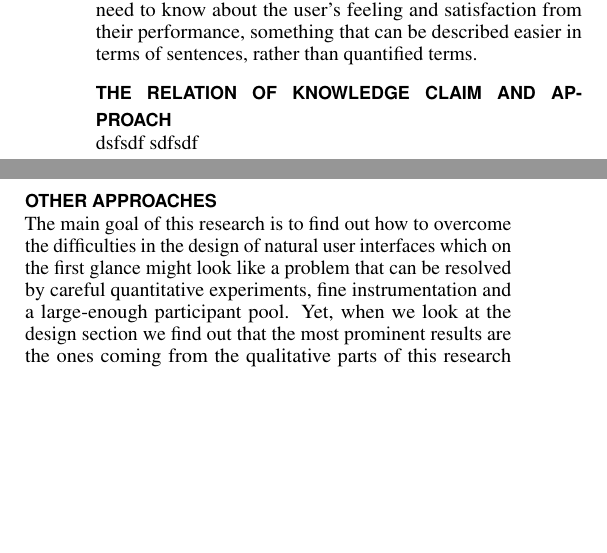
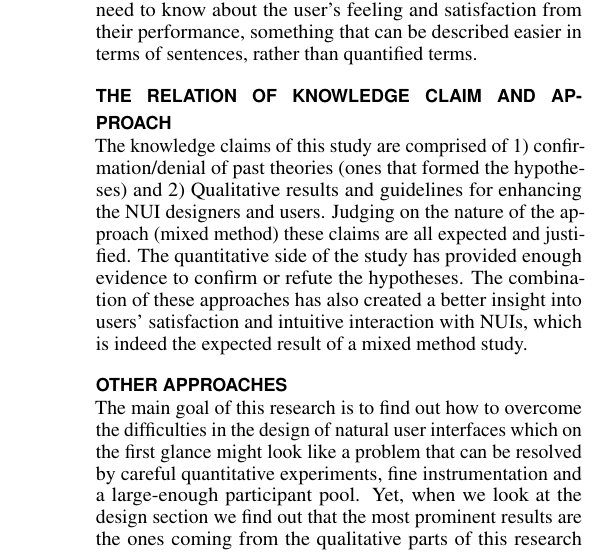
Before and after one commit to rajabiseraji/IAT804, a LaTeX document (2- Short paper/CHI 2020 Template/proceedings.tex): two parts of the columns of page 2 of 2 before the commit and part of one column of page 2 of 2 after it, the two joined at a grey line, cut so that both start at the same text, the shorter picture padded with empty space. Compiled offline with pdfLaTeX.

Commit message:
feat(knowledge claim): adds relation of KC part

```diff
--- a/2- Short paper/CHI 2020 Template/proceedings.tex
+++ b/2- Short paper/CHI 2020 Template/proceedings.tex
@@ -210,7 +210,7 @@ of interactions among variables to better understand the differential influence
 Using experiment makes sense because they seek to know the difference between certain variables to discover a better solution. The choice of a between-subject experiment is to avoid learning and carry-over effects between subjects\cite{Gergle2014} Usage of questionnaires and open-ended reviews are also certain characteristics of the qualitative parts of their study in which they need to know about the user's feeling and satisfaction from their performance, something that can be described easier in terms of sentences, rather than quantified terms.
 
 \section{The Relation of Knowledge Claim and Approach}
-dsfsdf sdfsdf
+The knowledge claims of this study are comprised of 1) confirmation/denial of past theories (ones that formed the hypotheses) and 2) Qualitative results and guidelines for enhancing the NUI designers and users. Judging on the nature of the approach (mixed method) these claims are all expected and justified. The quantitative side of the study has provided enough evidence to confirm or refute the hypotheses. The combination of these approaches has also created a better insight into users' satisfaction and intuitive interaction with NUIs, which is indeed the expected result of a mixed method study.
 
 \section{Other Approaches}
 The main goal of this research is to find out how to overcome the difficulties in the design of natural user interfaces which on the first glance might look like a problem that can be resolved by careful quantitative experiments, fine instrumentation and a large-enough participant pool. Yet, when we look at the design section we find out that the most prominent results are the ones coming from the qualitative parts of this research such as interviews and open-ended questions. So the usage of a mixed-method approach may seem justified. But, we cannot overlook the fact that if the measurement instrument (Springboard) had worked in a better way or if the number of participants was high enough, this study could be done as a pure quantitative between-subject experiment with different results or better justifications for lack of difference in data.
```
Also changed, not shown: 2- Short paper/CHI 2020 Template/proceedings.bbl, 2- Short paper/CHI 2020 Template/proceedings.pdf, 4 other files.
